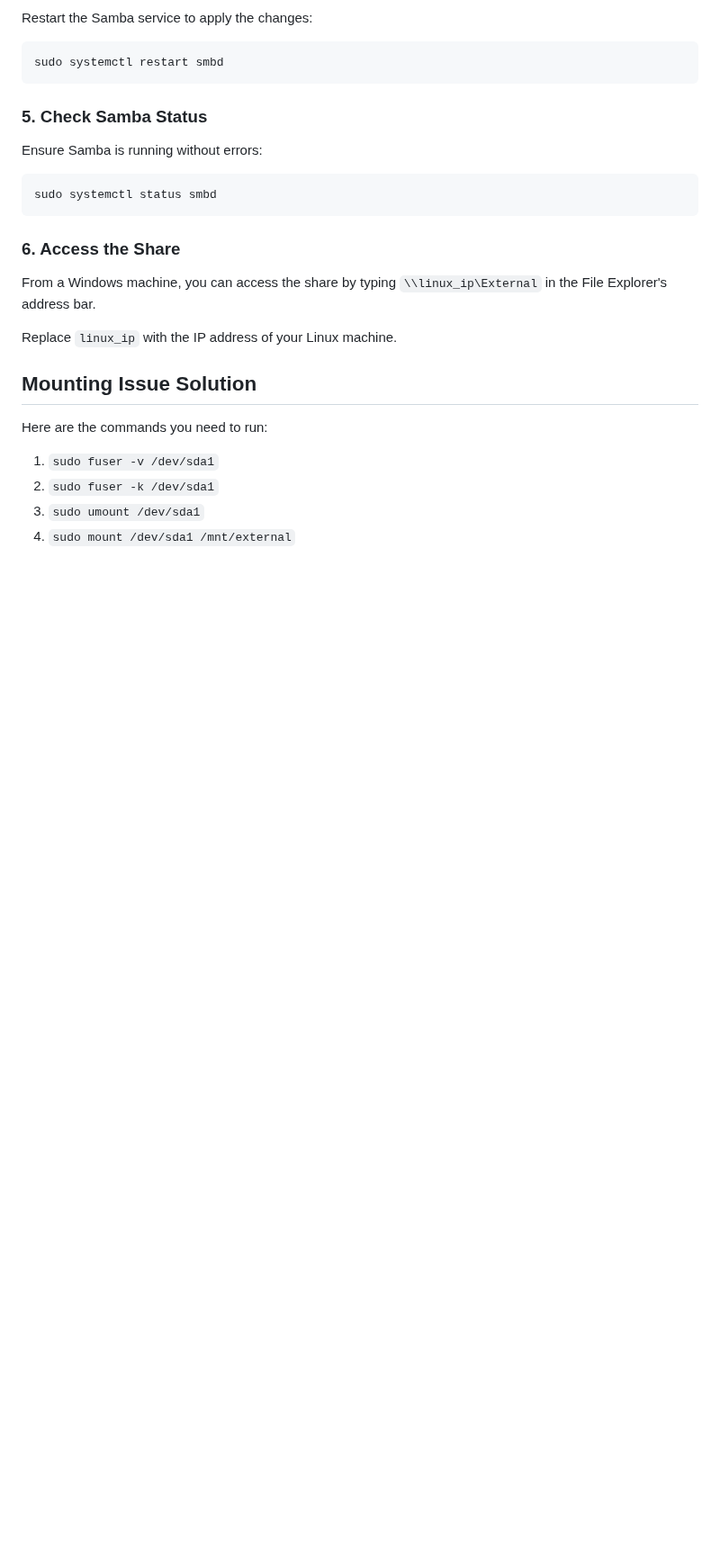
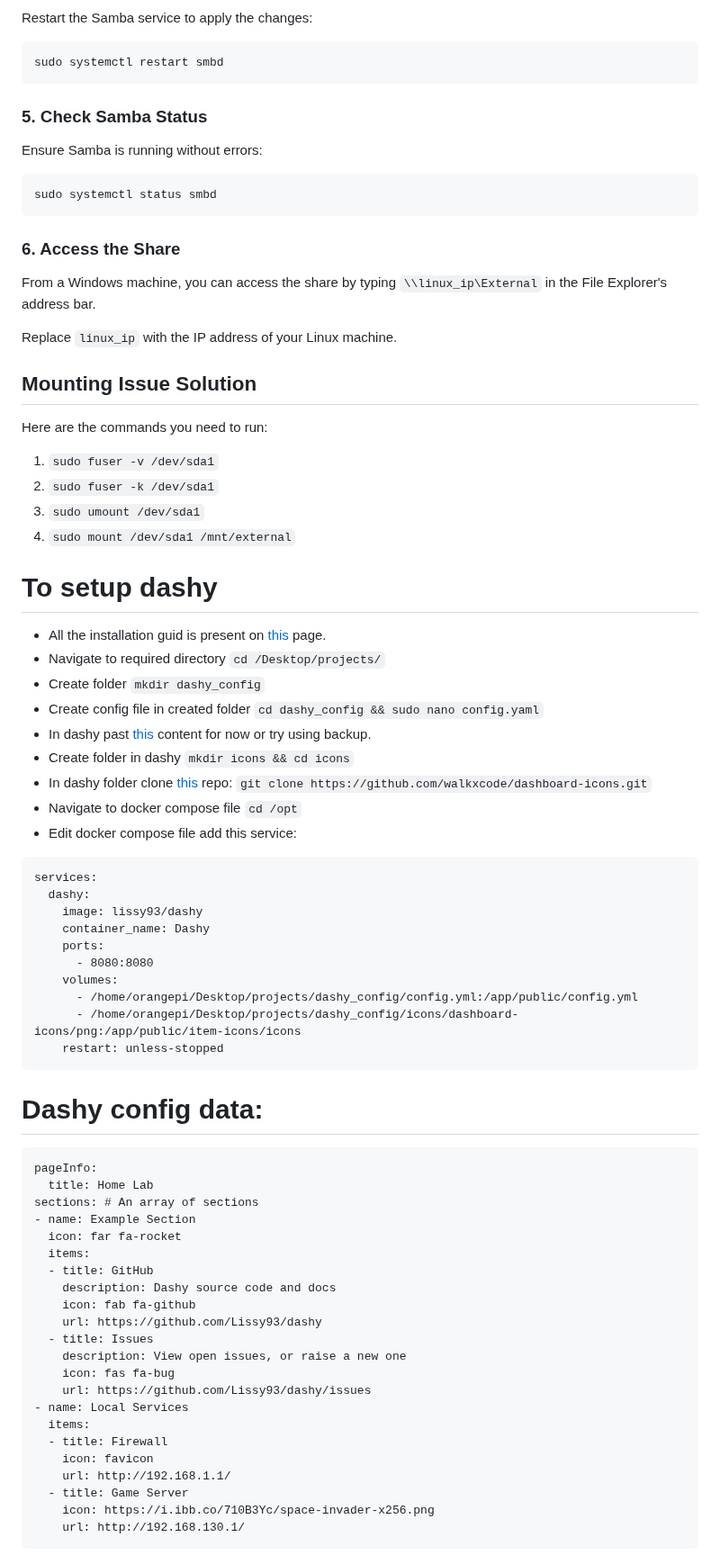
Before and after one commit to mhamidjamil/orangepi, a Markdown page: additional_setup.md, the part around the change. Shown at 90% size. Rendered like a GitHub page; blank space fills up the shorter version.

Commit message:
Adds help to setup dashy

````diff
--- a/additional_setup.md
+++ b/additional_setup.md
@@ -276,3 +276,54 @@ Here are the commands you need to run:
 2. `sudo fuser -k /dev/sda1`
 3. `sudo umount /dev/sda1`
 4. `sudo mount /dev/sda1 /mnt/external`
+
+
+# To setup dashy
+- All the installation guid is present on [this](https://dashy.to/) page.
+- Navigate to required directory `cd /Desktop/projects/`
+- Create folder `mkdir dashy_config`
+- Create config file in created folder `cd dashy_config && sudo nano config.yaml`
+- In dashy past [this](#dashy-config-data) content for now or try using backup.
+- Create folder in dashy `mkdir icons && cd icons`
+- In dashy folder clone [this](https://github.com/walkxcode/dashboard-icons.git) repo: `git clone https://github.com/walkxcode/dashboard-icons.git`
+- Navigate to docker compose file `cd /opt`
+- Edit docker compose file add this service:
+
+```
+services:
+  dashy:
+    image: lissy93/dashy
+    container_name: Dashy
+    ports:
+      - 8080:8080
+    volumes:
+      - /home/orangepi/Desktop/projects/dashy_config/config.yml:/app/public/config.yml
+      - /home/orangepi/Desktop/projects/dashy_config/icons/dashboard-icons/png:/app/public/item-icons/icons
+    restart: unless-stopped
+```
+
+# Dashy config data:
+```
+pageInfo:
+  title: Home Lab
+sections: # An array of sections
+- name: Example Section
+  icon: far fa-rocket
+  items:
+  - title: GitHub
+    description: Dashy source code and docs
+    icon: fab fa-github
+    url: https://github.com/Lissy93/dashy
+  - title: Issues
+    description: View open issues, or raise a new one
+    icon: fas fa-bug
+    url: https://github.com/Lissy93/dashy/issues
+- name: Local Services
+  items:
+  - title: Firewall
+    icon: favicon
+    url: http://192.168.1.1/
+  - title: Game Server
+    icon: https://i.ibb.co/710B3Yc/space-invader-x256.png
+    url: http://192.168.130.1/
+```
````
